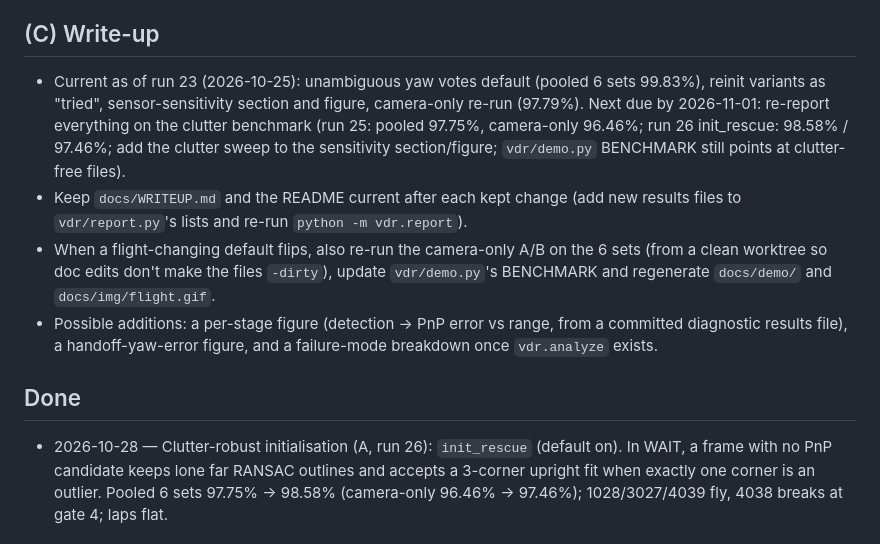
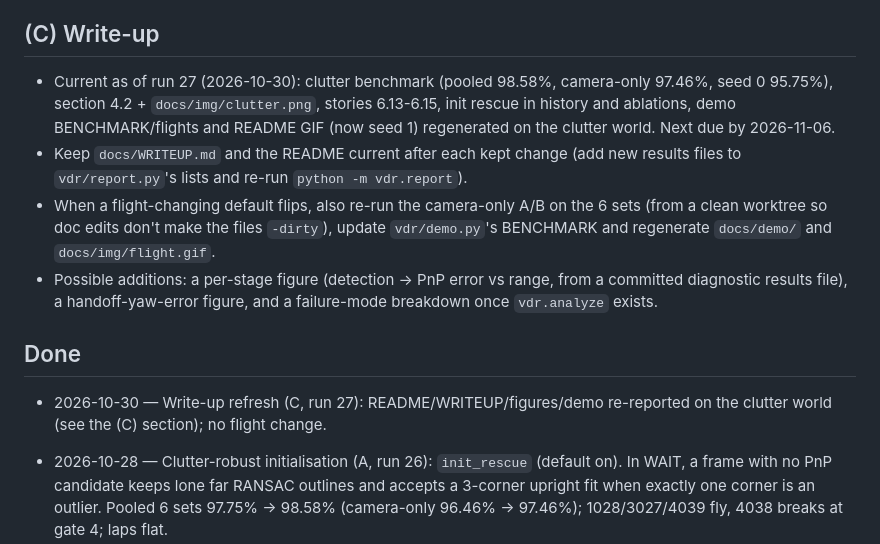
Before and after one commit to dom-t23/vision-drone-racing, a Markdown page: ROADMAP.md, the part around the change. Rendered like a GitHub page.

```diff
--- a/ROADMAP.md
+++ b/ROADMAP.md
@@ -104,11 +104,10 @@ the legacy renderer (gates painted ~0.7 px too wide) and is not directly compara
 
 ## (C) Write-up
 
-- Current as of run 23 (2026-10-25): unambiguous yaw votes default (pooled 6 sets 99.83%),
-  reinit variants as "tried", sensor-sensitivity section and figure, camera-only re-run (97.79%).
-  Next due by 2026-11-01: re-report everything on the clutter benchmark (run 25: pooled 97.75%,
-  camera-only 96.46%; run 26 init_rescue: 98.58% / 97.46%; add the clutter sweep to the
-  sensitivity section/figure; `vdr/demo.py` BENCHMARK still points at clutter-free files).
+- Current as of run 27 (2026-10-30): clutter benchmark (pooled 98.58%, camera-only 97.46%, seed 0
+  95.75%), section 4.2 + `docs/img/clutter.png`, stories 6.13-6.15, init rescue in history and
+  ablations, demo BENCHMARK/flights and README GIF (now seed 1) regenerated on the clutter world.
+  Next due by 2026-11-06.
 - Keep `docs/WRITEUP.md` and the README current after each kept change (add new results files
   to `vdr/report.py`'s lists and re-run `python -m vdr.report`).
 - When a flight-changing default flips, also re-run the camera-only A/B on the 6 sets (from a
@@ -119,6 +118,9 @@ the legacy renderer (gates painted ~0.7 px too wide) and is not directly compara
   `vdr.analyze` exists.
 
 ## Done
+
+- 2026-10-30 — Write-up refresh (C, run 27): README/WRITEUP/figures/demo re-reported on the
+  clutter world (see the (C) section); no flight change.
 
 - 2026-10-28 — Clutter-robust initialisation (A, run 26): `init_rescue` (default on). In WAIT, a
   frame with no PnP candidate keeps lone far RANSAC outlines and accepts a 3-corner upright fit
```
Also changed, not shown: NIGHTLY_LOG.md (+35 -0 lines).
